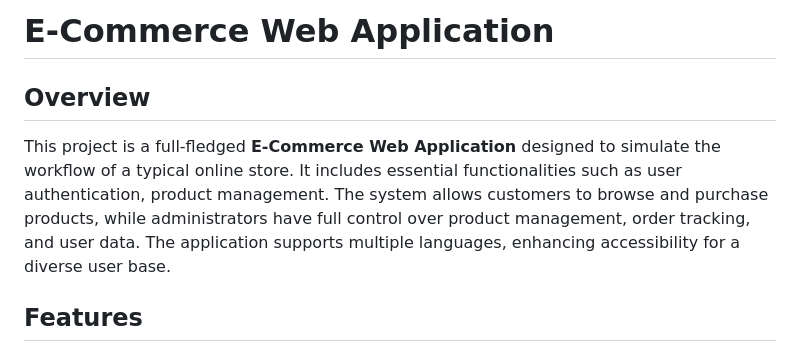
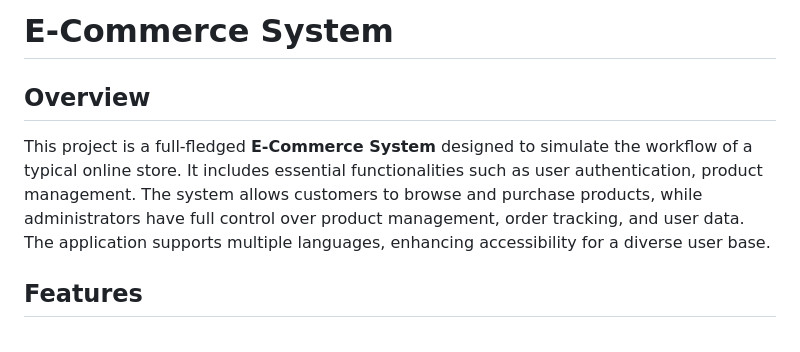
Before and after one commit to Mos3aB696/eCommerce, a Markdown page: README.md, the part around the change. Rendered like a GitHub page.

```diff
--- a/README.md
+++ b/README.md
@@ -1,8 +1,8 @@
-# E-Commerce Web Application
+# E-Commerce System
 
 ## Overview
 
-This project is a full-fledged **E-Commerce Web Application** designed to simulate the workflow of a typical online store. It includes essential functionalities such as user authentication, product management. The system allows customers to browse and purchase products, while administrators have full control over product management, order tracking, and user data. The application supports multiple languages, enhancing accessibility for a diverse user base.
+This project is a full-fledged **E-Commerce System** designed to simulate the workflow of a typical online store. It includes essential functionalities such as user authentication, product management. The system allows customers to browse and purchase products, while administrators have full control over product management, order tracking, and user data. The application supports multiple languages, enhancing accessibility for a diverse user base.
 
 ## Features
 
```
